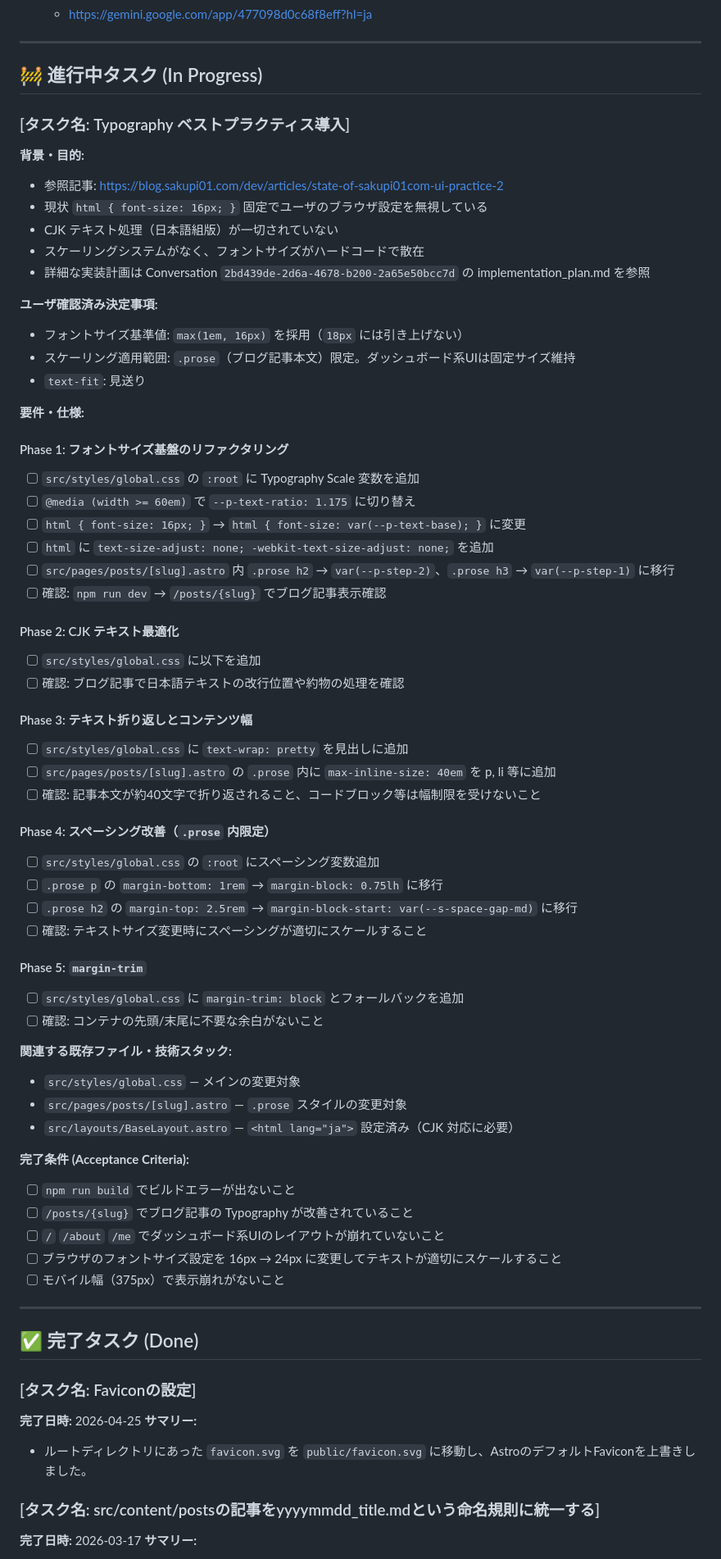
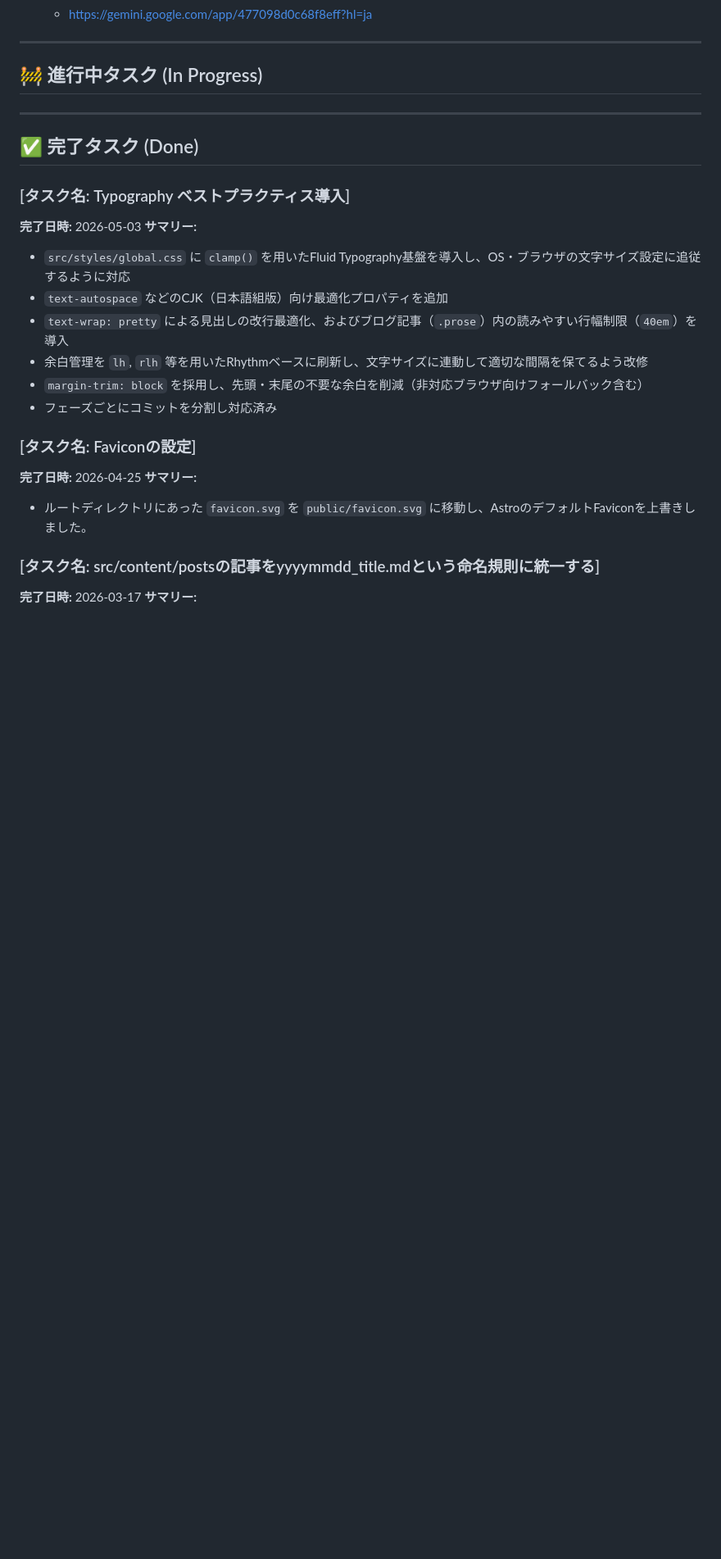
Before and after one commit to Ryotakobayash/Portfolio, a Markdown page: AGENT_TODO.md, the part around the change. Shown at 82% size. Rendered like a GitHub page; blank space fills up the shorter version.

Commit message:
docs: Update AGENT_TODO for Typography task completion

```diff
--- a/AGENT_TODO.md
+++ b/AGENT_TODO.md
@@ -59,63 +59,18 @@
 
 ## 🚧 進行中タスク (In Progress)
 
-### [タスク名: Typography ベストプラクティス導入]
-**背景・目的:**
-- 参照記事: https://blog.sakupi01.com/dev/articles/state-of-sakupi01com-ui-practice-2
-- 現状 `html { font-size: 16px; }` 固定でユーザのブラウザ設定を無視している
-- CJK テキスト処理（日本語組版）が一切されていない
-- スケーリングシステムがなく、フォントサイズがハードコードで散在
-- 詳細な実装計画は Conversation `2bd439de-2d6a-4678-b200-2a65e50bcc7d` の implementation_plan.md を参照
-
-**ユーザ確認済み決定事項:**
-- フォントサイズ基準値: `max(1em, 16px)` を採用（`18px` には引き上げない）
-- スケーリング適用範囲: `.prose`（ブログ記事本文）限定。ダッシュボード系UIは固定サイズ維持
-- `text-fit`: 見送り
-
-**要件・仕様:**
-
-#### Phase 1: フォントサイズ基盤のリファクタリング
-- [ ] `src/styles/global.css` の `:root` に Typography Scale 変数を追加
-- [ ] `@media (width >= 60em)` で `--p-text-ratio: 1.175` に切り替え
-- [ ] `html { font-size: 16px; }` → `html { font-size: var(--p-text-base); }` に変更
-- [ ] `html` に `text-size-adjust: none; -webkit-text-size-adjust: none;` を追加
-- [ ] `src/pages/posts/[slug].astro` 内 `.prose h2` → `var(--p-step-2)`、`.prose h3` → `var(--p-step-1)` に移行
-- [ ] 確認: `npm run dev` → `/posts/{slug}` でブログ記事表示確認
-
-#### Phase 2: CJK テキスト最適化
-- [ ] `src/styles/global.css` に以下を追加
-- [ ] 確認: ブログ記事で日本語テキストの改行位置や約物の処理を確認
-
-#### Phase 3: テキスト折り返しとコンテンツ幅
-- [ ] `src/styles/global.css` に `text-wrap: pretty` を見出しに追加
-- [ ] `src/pages/posts/[slug].astro` の `.prose` 内に `max-inline-size: 40em` を p, li 等に追加
-- [ ] 確認: 記事本文が約40文字で折り返されること、コードブロック等は幅制限を受けないこと
-
-#### Phase 4: スペーシング改善（`.prose` 内限定）
-- [ ] `src/styles/global.css` の `:root` にスペーシング変数追加
-- [ ] `.prose p` の `margin-bottom: 1rem` → `margin-block: 0.75lh` に移行
-- [ ] `.prose h2` の `margin-top: 2.5rem` → `margin-block-start: var(--s-space-gap-md)` に移行
-- [ ] 確認: テキストサイズ変更時にスペーシングが適切にスケールすること
-
-#### Phase 5: `margin-trim`
-- [ ] `src/styles/global.css` に `margin-trim: block` とフォールバックを追加
-- [ ] 確認: コンテナの先頭/末尾に不要な余白がないこと
-
-**関連する既存ファイル・技術スタック:**
-- `src/styles/global.css` — メインの変更対象
-- `src/pages/posts/[slug].astro` — `.prose` スタイルの変更対象
-- `src/layouts/BaseLayout.astro` — `<html lang="ja">` 設定済み（CJK 対応に必要）
-
-**完了条件 (Acceptance Criteria):**
-- [ ] `npm run build` でビルドエラーが出ないこと
-- [ ] `/posts/{slug}` でブログ記事の Typography が改善されていること
-- [ ] `/` `/about` `/me` でダッシュボード系UIのレイアウトが崩れていないこと
-- [ ] ブラウザのフォントサイズ設定を 16px → 24px に変更してテキストが適切にスケールすること
-- [ ] モバイル幅（375px）で表示崩れがないこと
-
 ---
 
 ## ✅ 完了タスク (Done)
+### [タスク名: Typography ベストプラクティス導入]
+**完了日時:** 2026-05-03
+**サマリー:**
+- `src/styles/global.css` に `clamp()` を用いたFluid Typography基盤を導入し、OS・ブラウザの文字サイズ設定に追従するように対応
+- `text-autospace` などのCJK（日本語組版）向け最適化プロパティを追加
+- `text-wrap: pretty` による見出しの改行最適化、およびブログ記事（`.prose`）内の読みやすい行幅制限（`40em`）を導入
+- 余白管理を `lh`, `rlh` 等を用いたRhythmベースに刷新し、文字サイズに連動して適切な間隔を保てるよう改修
+- `margin-trim: block` を採用し、先頭・末尾の不要な余白を削減（非対応ブラウザ向けフォールバック含む）
+- フェーズごとにコミットを分割し対応済み
 ### [タスク名: Faviconの設定]
 **完了日時:** 2026-04-25
 **サマリー:**
```
